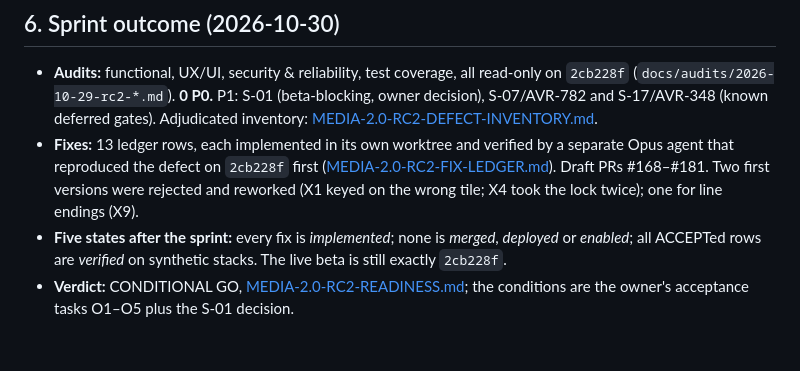
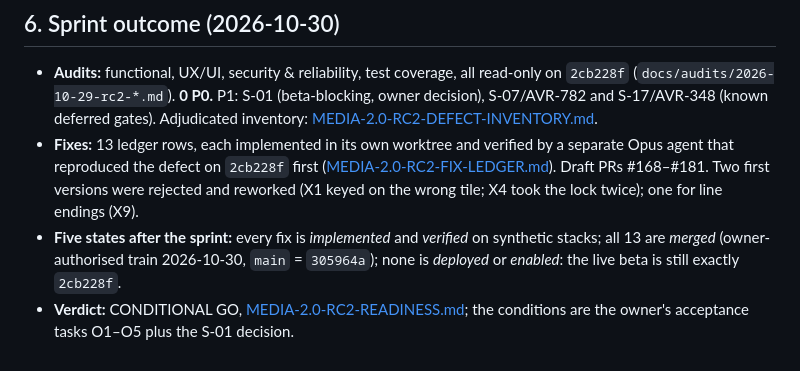
Before and after one commit to rcnechamkin/avrana, a Markdown page: docs/release/MEDIA-2.0-RC2-STATE.md, the part around the change. Rendered like a GitHub page.

```diff
--- a/docs/release/MEDIA-2.0-RC2-STATE.md
+++ b/docs/release/MEDIA-2.0-RC2-STATE.md
@@ -87,7 +87,8 @@ code drift.
   reproduced the defect on `2cb228f` first ([MEDIA-2.0-RC2-FIX-LEDGER.md](MEDIA-2.0-RC2-FIX-LEDGER.md)). Draft PRs
   #168–#181. Two first versions were rejected and reworked
   (X1 keyed on the wrong tile; X4 took the lock twice); one for line endings (X9).
-- **Five states after the sprint:** every fix is *implemented*; none is *merged*, *deployed* or *enabled*; all
-  ACCEPTed rows are *verified* on synthetic stacks. The live beta is still exactly `2cb228f`.
+- **Five states after the sprint:** every fix is *implemented* and *verified* on synthetic stacks; all 13 are *merged*
+  (owner-authorised train 2026-10-30, `main` = `305964a`); none is *deployed* or *enabled*: the live beta is still
+  exactly `2cb228f`.
 - **Verdict:** CONDITIONAL GO, [MEDIA-2.0-RC2-READINESS.md](MEDIA-2.0-RC2-READINESS.md); the conditions are the
   owner's acceptance tasks O1–O5 plus the S-01 decision.
```
Also changed, not shown: docs/release/MEDIA-2.0-RC2-FIX-LEDGER.md (+14 -14 lines), docs/release/MEDIA-2.0-RC2-READINESS.md (+9 -10 lines).
